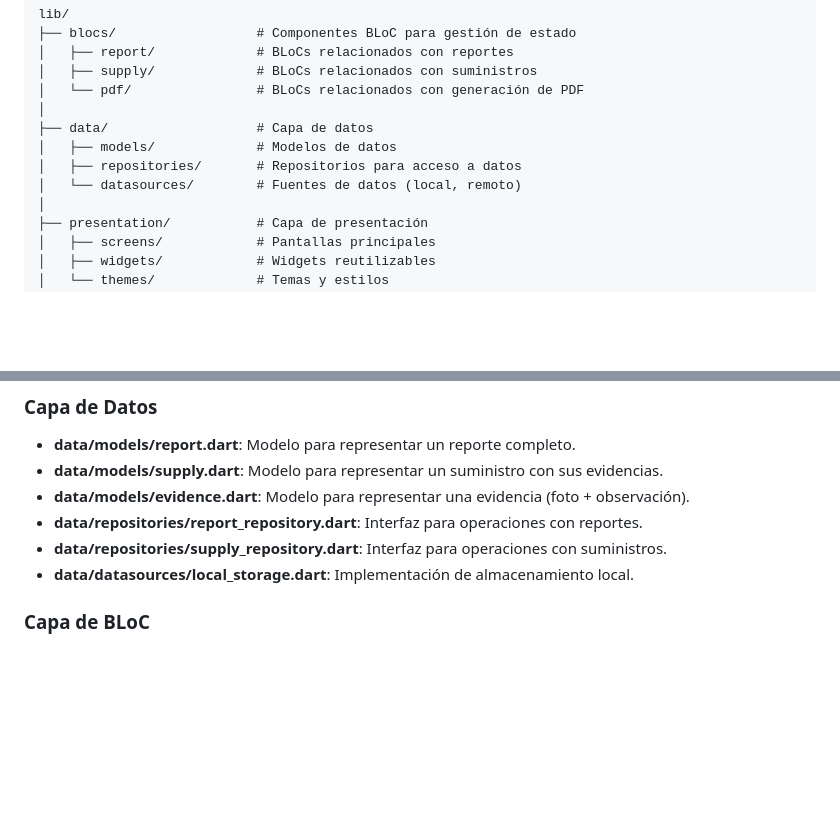
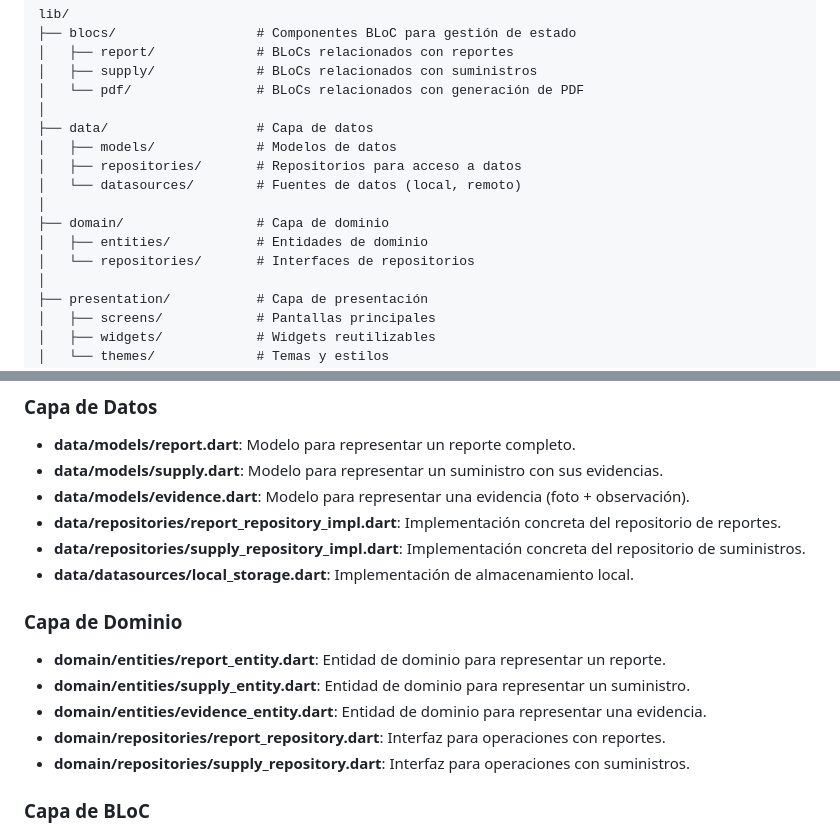
Before and after one commit to milc3sar/myapp, a Markdown page: docs/project_structure.md, 2 parts joined by grey strips. Drawn GitHub-style; blank space fills up the shorter version.

Commit message:
docs: Actualización de la documentación para incluir capa de dominio
- Se detalla la inclusión de la capa de dominio en la estructura del proyecto.
- Se agregan descripciones de las entidades de dominio y las interfaces de repositorios.

```diff
--- a/docs/project_structure.md
+++ b/docs/project_structure.md
@@ -15,6 +15,10 @@ lib/
 │   ├── models/             # Modelos de datos
 │   ├── repositories/       # Repositorios para acceso a datos
 │   └── datasources/        # Fuentes de datos (local, remoto)
+│
+├── domain/                 # Capa de dominio
+│   ├── entities/           # Entidades de dominio
+│   └── repositories/       # Interfaces de repositorios
 │
 ├── presentation/           # Capa de presentación
 │   ├── screens/            # Pantallas principales
@@ -40,9 +44,17 @@ lib/
 - **data/models/report.dart**: Modelo para representar un reporte completo.
 - **data/models/supply.dart**: Modelo para representar un suministro con sus evidencias.
 - **data/models/evidence.dart**: Modelo para representar una evidencia (foto + observación).
-- **data/repositories/report_repository.dart**: Interfaz para operaciones con reportes.
-- **data/repositories/supply_repository.dart**: Interfaz para operaciones con suministros.
+- **data/repositories/report_repository_impl.dart**: Implementación concreta del repositorio de reportes.
+- **data/repositories/supply_repository_impl.dart**: Implementación concreta del repositorio de suministros.
 - **data/datasources/local_storage.dart**: Implementación de almacenamiento local.
+
+### Capa de Dominio
+
+- **domain/entities/report_entity.dart**: Entidad de dominio para representar un reporte.
+- **domain/entities/supply_entity.dart**: Entidad de dominio para representar un suministro.
+- **domain/entities/evidence_entity.dart**: Entidad de dominio para representar una evidencia.
+- **domain/repositories/report_repository.dart**: Interfaz para operaciones con reportes.
+- **domain/repositories/supply_repository.dart**: Interfaz para operaciones con suministros.
 
 ### Capa de BLoC
 
```
